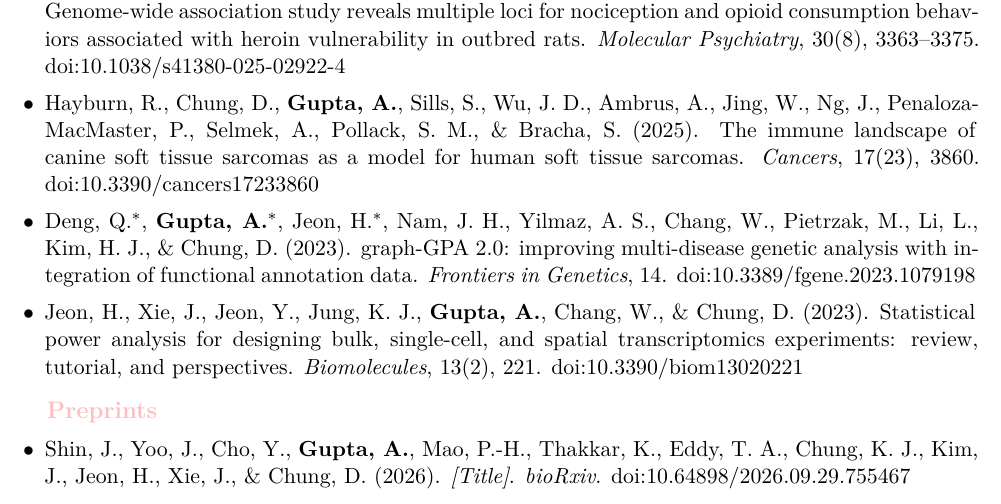
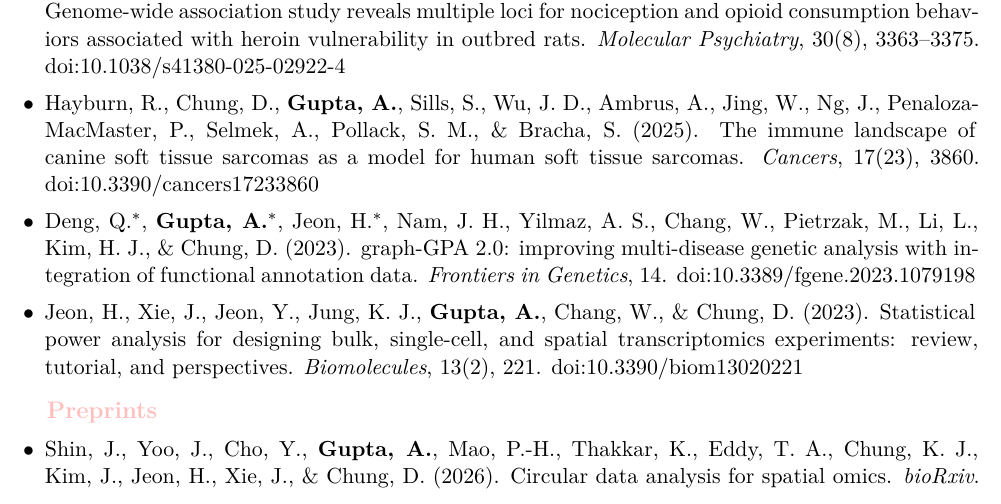
Before and after one commit to arkobrato/arkobrato.github.io, a LaTeX CV (files/cv/Arkobrato_Gupta_CV.tex): part of page 2 of 4, cut so that both start at the same text. Compiled offline with XeLaTeX.

Commit message:
CV: add title of Shin et al. preprint
Co-Authored-By: Claude Opus 5.5 <noreply@anthropic.com>
Claude-Session: https://claude.ai/code/session_01WLwecRhTYCJa64KMT6BX86

```diff
--- a/files/cv/Arkobrato_Gupta_CV.tex
+++ b/files/cv/Arkobrato_Gupta_CV.tex
@@ -151,9 +151,7 @@
 \textbf{\textcolor{pink}{\large{$\quad$Preprints}}}
 \vskip 0.2cm
 \begin{itemize}
-% TODO: add title
-\item Shin, J., Yoo, J., Cho, Y., \textbf{Gupta, A.}, Mao, P.-H., Thakkar, K., Eddy, T.\ A., Chung, K.\ J., Kim, J., Jeon, H., Xie, J., $\&$ Chung, D.\ (2026). \textit{[Title]}. \textit{bioRxiv}. \href{https://doi.org/10.64898/2026.09.29.755467}{doi:10.64898/2026.09.29.755467}\par\vspace{5pt}
-% TODO: add preprint server and DOI
+\item Shin, J., Yoo, J., Cho, Y., \textbf{Gupta, A.}, Mao, P.-H., Thakkar, K., Eddy, T.\ A., Chung, K.\ J., Kim, J., Jeon, H., Xie, J., $\&$ Chung, D.\ (2026). Circular data analysis for spatial omics. \textit{bioRxiv}. \href{https://doi.org/10.64898/2026.09.29.755467}{doi:10.64898/2026.09.29.755467}\par\vspace{5pt}
 \item Walterhouse, S.\ J., Crow, A.\ D., Dereschewitz, E., Hopkins, J.\ L., \textbf{Gupta, A.}, Hodebourg, R., Chung, D., Kalivas, P.\ W., Garcia-Keller, C., $\&$ Kuhn, B.\ N.\ (2026). Attenuation of nucleus accumbens dendritic spine density following protracted abstinence in heroin vulnerable rats. \textit{Preprint}.\par\vspace{5pt}
 \item Nagy, G., Presley, R., Dhar, S., Jeon, H., Moreira, L., Tull, O., \textbf{Gupta, A.}, Chung, D., Tsichlis, P.\ N., $\&$ Parvin, J.\ D.\ (2024). Identification of TAP2 protein variants resistant to inhibition by the HSV1 ICP47 protein. \textit{bioRxiv}. \href{https://doi.org/10.1101/2024.11.18.624061}{doi:10.1101/2024.11.18.624061}\par\vspace{5pt}
 \item Nagy, G., Presley, R., Jeon, H., \ldots, \textbf{Gupta, A.}, Banerjee, T., Chung, D., Tsichlis, P.\ N., $\&$ Parvin, J.\ D.\ (2024). Multiplexed functional analysis of TAP2 variants in regulating MHC-I cell surface abundance reveals overexpression of PLK1 downregulates antigen presentation. \textit{bioRxiv}. \href{https://doi.org/10.1101/2024.09.30.615919}{doi:10.1101/2024.09.30.615919}
```
Also changed, not shown: files/cv/Arkobrato_Gupta_CV.pdf.
